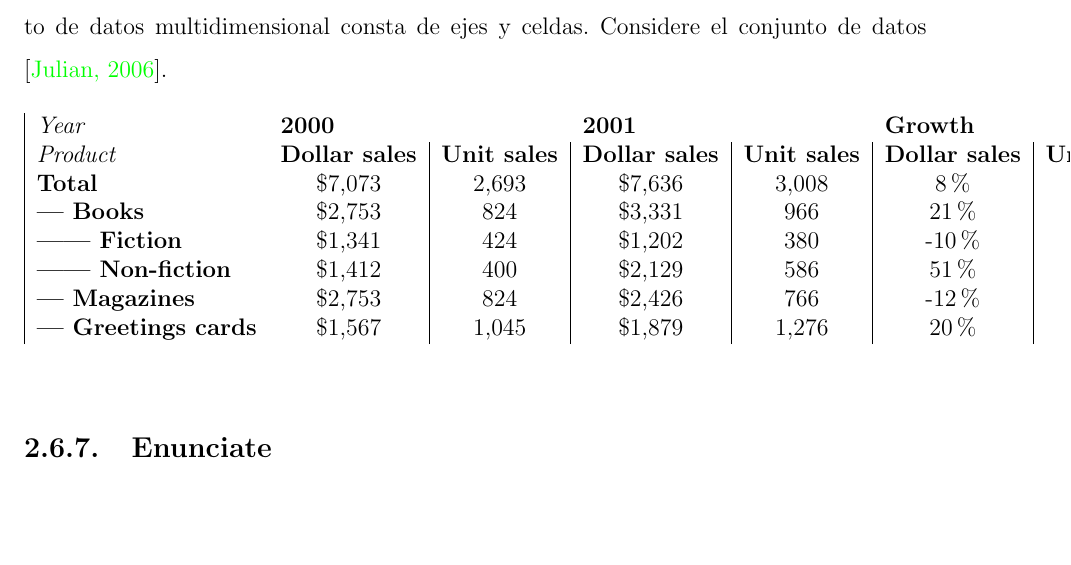
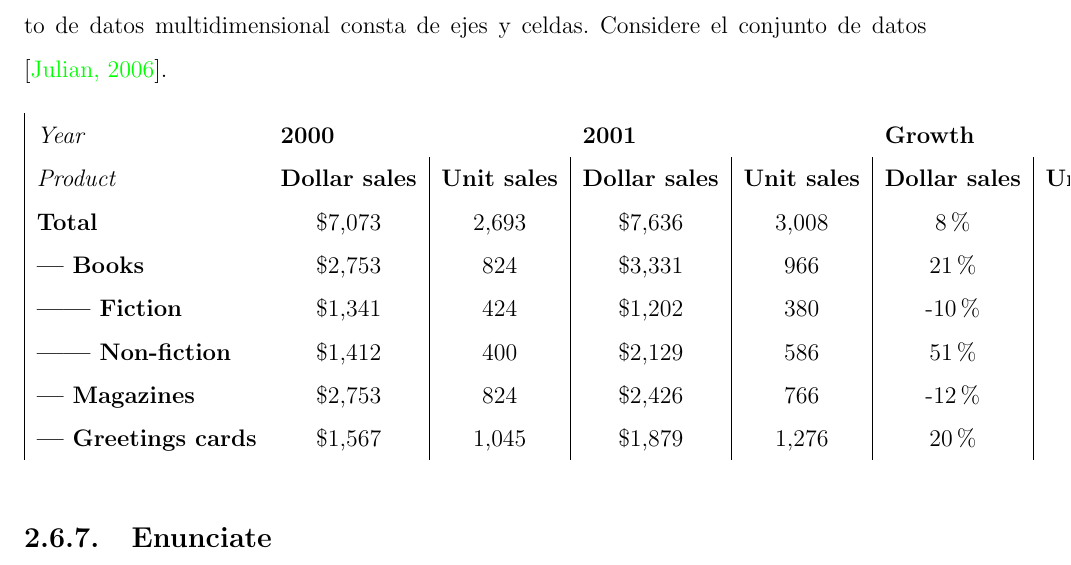
Before and after one commit to yomarhuamani/degree, a LaTeX thesis (Degree.tex, which reads ChapterII/chapterII.tex): part of page 73 of 84, cut so that both start at the same text, the shorter picture padded with empty space. Compiled offline with pdfLaTeX.

Commit message:
txs auto checkin

```diff
--- a/ChapterII/chapterII.tex
+++ b/ChapterII/chapterII.tex
@@ -842,7 +842,7 @@
 
 		OLAP emplea una técnica llamada Análisis multidimensional. Mientras que una base de datos relacional almacena todos los datos en forma de filas y columnas, un conjunto de datos multidimensional consta de ejes y celdas. Considere el conjunto de datos \cite{chap2_mondrian_pentaho2}.
 
-		\begin{table}[bht]
+		\begin{table}[H]
 
 			\begin{tabular}{|l{2cm}|c|c|c|c|c|c|}
 				\textit{Year}              & \multicolumn{2}{l}{\textbf{2000}}           & \multicolumn{2}{l}{\textbf{2001}}           & \multicolumn{2}{l}{\textbf{Growth}}         \\
```
